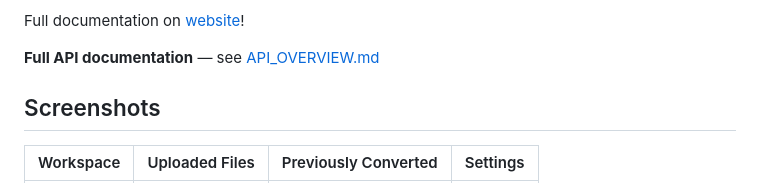
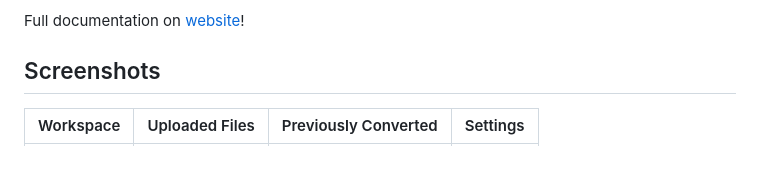
Before and after one commit to BitOpenCode/converter-transmute, a Markdown page: .github/README.md, the part around the change. GitHub-like rendering; blank space fills up the shorter version.

```diff
--- a/.github/README.md
+++ b/.github/README.md
@@ -18,8 +18,6 @@
 **Transmute** is a free, open-source, self-hosted file conversion and compression tool built for privacy and automation. Convert images, video, audio, documents, spreadsheets, subtitles, and fonts entirely locally, or compress supported files to make them smaller without sending anything to a third party. Deploy in seconds with Docker, with no file size limits, no watermarks, and no external access to your files.
 
 Full documentation on [website](https://transmute.sh/docs/)!
-
-**Full API documentation** — see [API_OVERVIEW.md](frontend/API_OVERVIEW.md)
 
 ## Screenshots
 | Workspace | Uploaded Files | Previously Converted | Settings |
```
